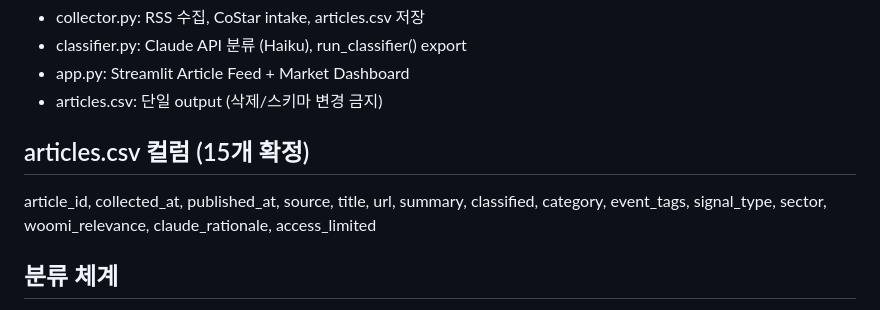
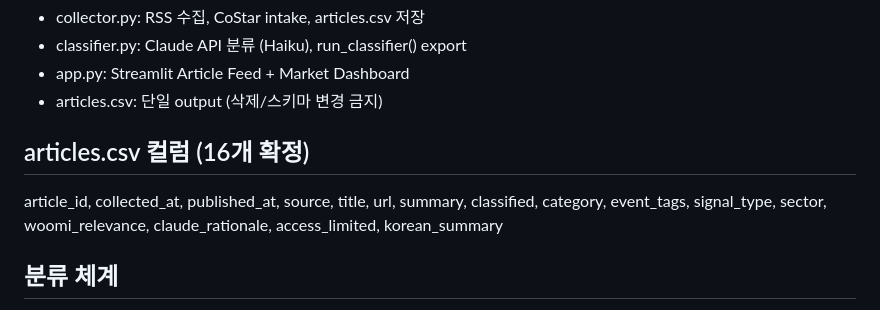
Before and after one commit to jaehongbr-Coding/us-residential-v2, a Markdown page: CLAUDE.md, the part around the change. Rendered like a GitHub page.

Commit message:
CLAUDE.md articles.csv 컬럼 수 15→16 수정 (korean_summary 추가)
Co-Authored-By: Claude Sonnet 5 <noreply@anthropic.com>
Claude-Session: https://claude.ai/code/session_01W9eU19HVD9E5YRcGzAdRbW

```diff
--- a/CLAUDE.md
+++ b/CLAUDE.md
@@ -10,11 +10,11 @@ US Residential Intelligence v2
 - app.py: Streamlit Article Feed + Market Dashboard
 - articles.csv: 단일 output (삭제/스키마 변경 금지)
 
-## articles.csv 컬럼 (15개 확정)
+## articles.csv 컬럼 (16개 확정)
 article_id, collected_at, published_at, source, title,
 url, summary, classified, category, event_tags,
 signal_type, sector, woomi_relevance, claude_rationale,
-access_limited
+access_limited, korean_summary
 
 ## 분류 체계
 category (1개): 개발 / 시장 / GP·자본흐름
```
